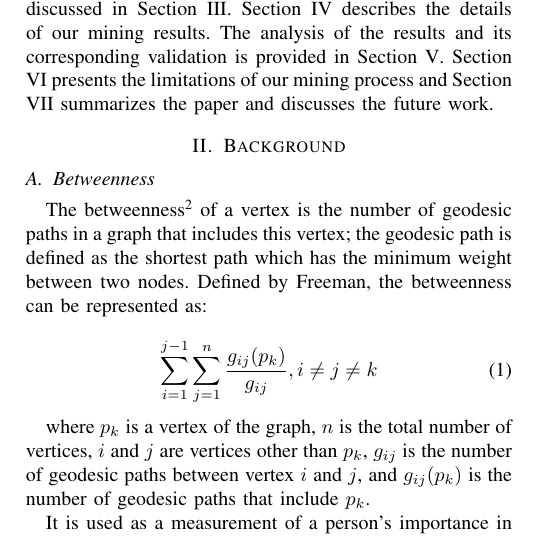
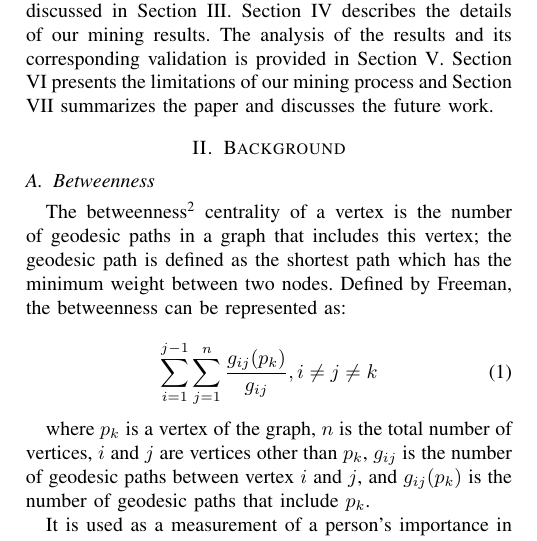
Before and after one commit to abramhindle/Temporal-Evolution, a LaTeX paper (bare_conf_CS.tex): part of one column of page 2 of 10, cut so that both start at the same text. Compiled offline with pdfLaTeX.

Commit message:
layout of background

```diff
--- a/bare_conf_CS.tex
+++ b/bare_conf_CS.tex
@@ -692,17 +692,35 @@ noted on their edges}
 % need to take up 2 columns
 \subsection{Betweenness}
 
+% XXX Defined by Freeman? Link/Cite!
 The betweenness\footnote[2]{Centrality:
-  http://en.wikipedia.org/wiki/Centrality (March 2012)} of a vertex is the number of geodesic paths in a graph that includes this vertex; the geodesic path is defined as the shortest path which has the minimum weight between two nodes.
+  http://en.wikipedia.org/wiki/Centrality (March 2012)} centrality of
+a vertex is the number of geodesic paths in a graph that includes this
+vertex;
+the geodesic path is defined as the shortest path which has the
+minimum weight between two nodes.
 Defined by Freeman, the betweenness can be represented as:
 
 \begin{equation}
 \sum_{i=1}^{j-1}\sum_{j=1}^{n}\frac{g_{ij}(p_k)}{g_{ij}}, i\neq j \neq k
 \end{equation}
 
-where $p_k$ is a vertex of the graph, $n$ is the total number of vertices, $i$ and $j$ are vertices other than $p_k$, $g_{ij}$ is the number of geodesic paths between vertex $i$ and $j$, and $g_{ij}(p_k)$ is the number of geodesic paths that include $p_k$.
+where $p_k$ is a vertex of the graph, $n$ is the total number of
+vertices, $i$ and $j$ are vertices other than $p_k$, $g_{ij}$ is the
+number of geodesic paths between vertex $i$ and $j$, and $g_{ij}(p_k)$
+is the number of geodesic paths that include $p_k$.
 
-It is used as a measurement of a person's importance in a network. A person would be regarded as central if they are on the geodesic path between two other persons. As proposed by Freeman, if a person locates on the geodesic path between two other persons, they become the key person who connects the others. That is, the more a person connects to the other people in a network, the more important or central they are \cite{BOOK:han}.
+
+It is used as a measurement of a person's importance in a network.
+A person would be regarded as central if they are on the geodesic path
+between two other persons.
+As proposed by Freeman, if a person locates
+on the geodesic path between two other persons, they become the key
+person who connects the others.
+That is, the more a person connects to
+the other people in a network, the more important or central they are
+\cite{BOOK:han}.
+
 
 In our work, we normalize the betweenness centrality values with the number of node pairs to eliminate the effect of different sizes of the networks.
 
```
